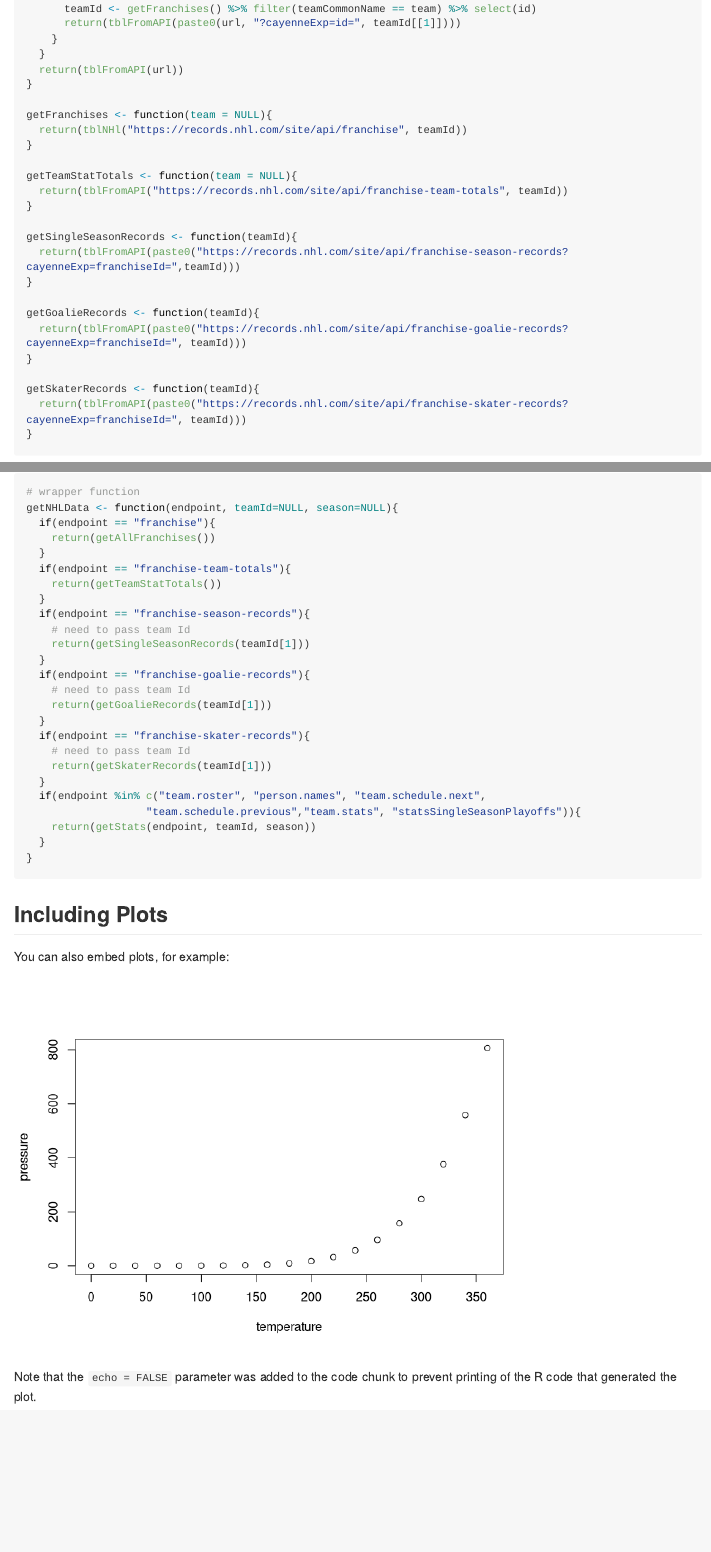
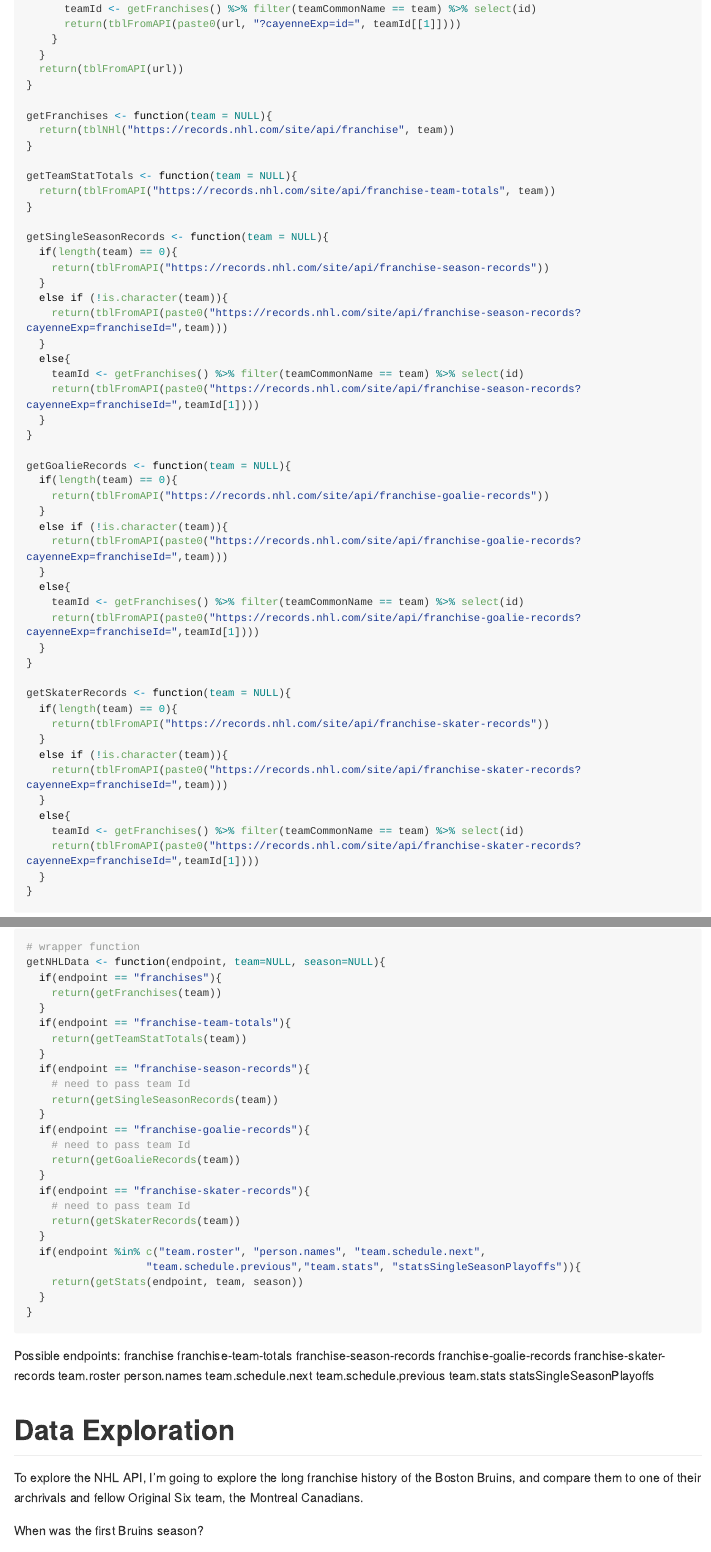
Before and after one commit to kaslemr/NHL-API-Vignette, an R Markdown document (NHL_API_Vignette.Rmd): the page in a window 1100 px wide, from 730 px down before the commit and from 530 px down after it, so that both start at the same text, and a second part further down, joined at a grey line. Rendered offline with R 4.5, knitr and Pandoc, with nearby package versions; some code elsewhere in the file could not run offline; long lines of code are wrapped.

Commit message:
finished wrapper function

````diff
--- a/NHL_API_Vignette.Rmd
+++ b/NHL_API_Vignette.Rmd
@@ -47,23 +40,50 @@ tblNHl <- function(url, team = NULL){
 }
 
 getFranchises <- function(team = NULL){
-  return(tblNHl("https://records.nhl.com/site/api/franchise", teamId))
+  return(tblNHl("https://records.nhl.com/site/api/franchise", team))
 }
 
 getTeamStatTotals <- function(team = NULL){
-  return(tblFromAPI("https://records.nhl.com/site/api/franchise-team-totals", teamId))
+  return(tblFromAPI("https://records.nhl.com/site/api/franchise-team-totals", team))
 }
 
-getSingleSeasonRecords <- function(teamId){
-  return(tblFromAPI(paste0("https://records.nhl.com/site/api/franchise-season-records?cayenneExp=franchiseId=",teamId)))
+getSingleSeasonRecords <- function(team = NULL){
+  if(length(team) == 0){
+    return(tblFromAPI("https://records.nhl.com/site/api/franchise-season-records"))
+  }
+  else if (!is.character(team)){
+    return(tblFromAPI(paste0("https://records.nhl.com/site/api/franchise-season-records?cayenneExp=franchiseId=",team)))
+  }
+  else{
+    teamId <- getFranchises() %>% filter(teamCommonName == team) %>% select(id)
+    return(tblFromAPI(paste0("https://records.nhl.com/site/api/franchise-season-records?cayenneExp=franchiseId=",teamId[1])))
+  }
 }
 
-getGoalieRecords <- function(teamId){
-  return(tblFromAPI(paste0("https://records.nhl.com/site/api/franchise-goalie-records?cayenneExp=franchiseId=", teamId)))
+getGoalieRecords <- function(team = NULL){
+  if(length(team) == 0){
+    return(tblFromAPI("https://records.nhl.com/site/api/franchise-goalie-records"))
+  }
+  else if (!is.character(team)){
+    return(tblFromAPI(paste0("https://records.nhl.com/site/api/franchise-goalie-records?cayenneExp=franchiseId=",team)))
+  }
+  else{
+    teamId <- getFranchises() %>% filter(teamCommonName == team) %>% select(id)
+    return(tblFromAPI(paste0("https://records.nhl.com/site/api/franchise-goalie-records?cayenneExp=franchiseId=",teamId[1])))
+  }
 }
 
-getSkaterRecords <- function(teamId){
-  return(tblFromAPI(paste0("https://records.nhl.com/site/api/franchise-skater-records?cayenneExp=franchiseId=", teamId)))
+getSkaterRecords <- function(team = NULL){
+  if(length(team) == 0){
+    return(tblFromAPI("https://records.nhl.com/site/api/franchise-skater-records"))
+  }
+  else if (!is.character(team)){
+    return(tblFromAPI(paste0("https://records.nhl.com/site/api/franchise-skater-records?cayenneExp=franchiseId=",team)))
+  }
+  else{
+    teamId <- getFranchises() %>% filter(teamCommonName == team) %>% select(id)
+    return(tblFromAPI(paste0("https://records.nhl.com/site/api/franchise-skater-records?cayenneExp=franchiseId=",teamId[1])))
+  }
 }
 ```
 
@@ -130,29 +135,31 @@ getStats("team.roster")
 
 ```{r}
 # wrapper function
-getNHLData <- function(endpoint, teamId=NULL, season=NULL){
-  if(endpoint == "franchise"){
-    return(getAllFranchises())
+getNHLData <- function(endpoint, team=NULL, season=NULL){
+  if(endpoint == "franchises"){
+    return(getFranchises(team))
   }
   if(endpoint == "franchise-team-totals"){
-    return(getTeamStatTotals())
+    return(getTeamStatTotals(team))
   }
   if(endpoint == "franchise-season-records"){
     # need to pass team Id
-    return(getSingleSeasonRecords(teamId[1]))
+    return(getSingleSeasonRecords(team))
   }
   if(endpoint == "franchise-goalie-records"){
     # need to pass team Id
-    return(getGoalieRecords(teamId[1]))
+    return(getGoalieRecords(team))
   }
   if(endpoint == "franchise-skater-records"){
     # need to pass team Id
-    return(getSkaterRecords(teamId[1]))
+    return(getSkaterRecords(team))
   }
   if(endpoint %in% c("team.roster", "person.names", "team.schedule.next",
                    "team.schedule.previous","team.stats", "statsSingleSeasonPlayoffs")){
-    return(getStats(endpoint, teamId, season))
+    return(getStats(endpoint, team, season))
   }
 }
 
 ```
+Possible endpoints:
+franchise
@@ -159,7 +170,14 @@ getNHLData <- function(endpoint, teamId=NULL, season=NULL){
+team.roster
+person.names
+team.schedule.next
+team.schedule.previous
+team.stats
+statsSingleSeasonPlayoffs
 
-## Including Plots
 
-You can also embed plots, for example:
+# Data Exploration
 
-```{r pressure, echo=FALSE}
-plot(pressure)
+To explore the NHL API, I'm going to explore the long franchise history of the Boston Bruins, and compare them to one of their archrivals and fellow Original Six team, the Montreal Canadians.
+
+When was the first Bruins season?
+```{r, message=FALSE}
@@ -167,2 +187 @@ plot(pressure)
 
-Note that the `echo = FALSE` parameter was added to the code chunk to prevent printing of the R code that generated the plot.
````
Also changed, not shown: NHL_API_Vignette.Rmd (33 more changed lines).
